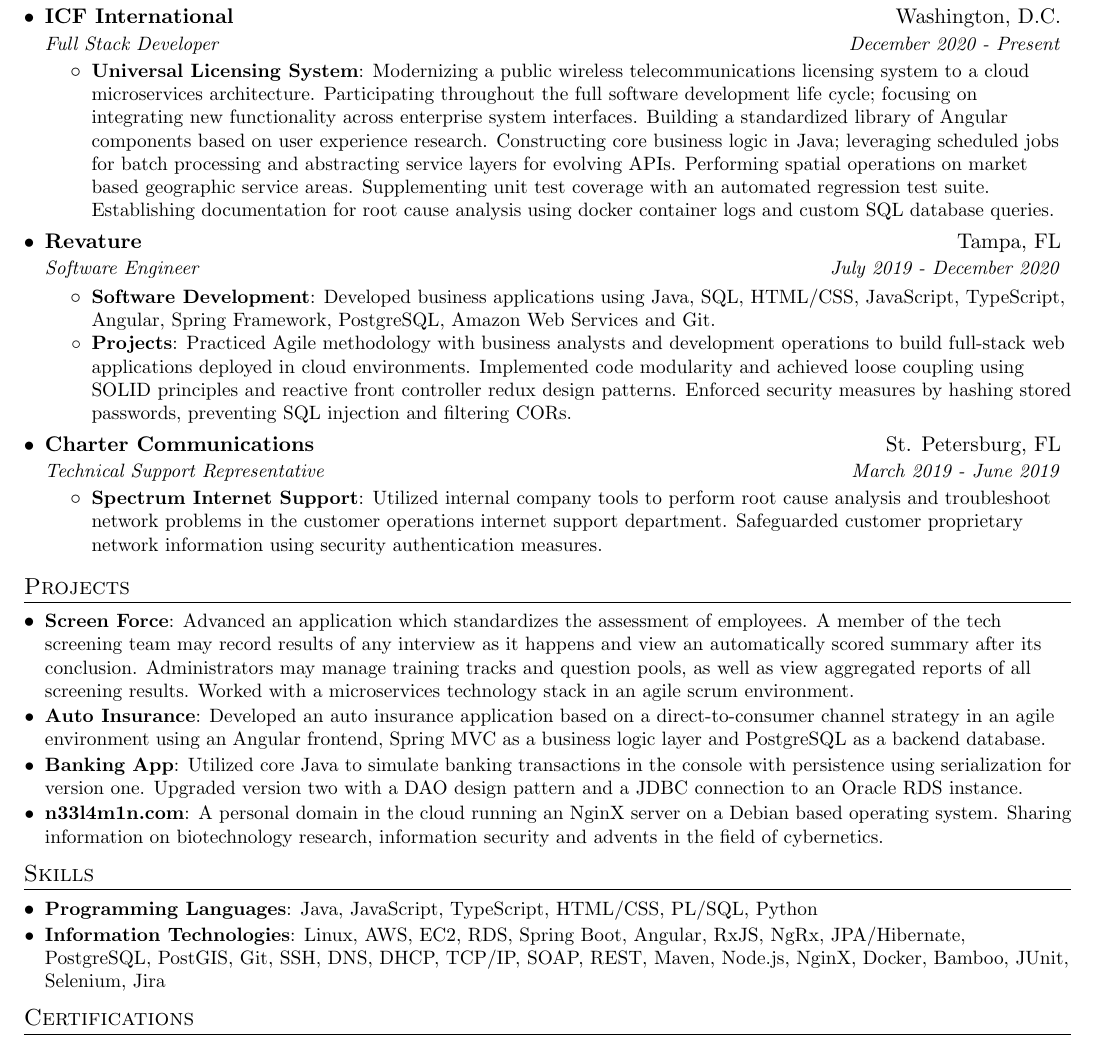
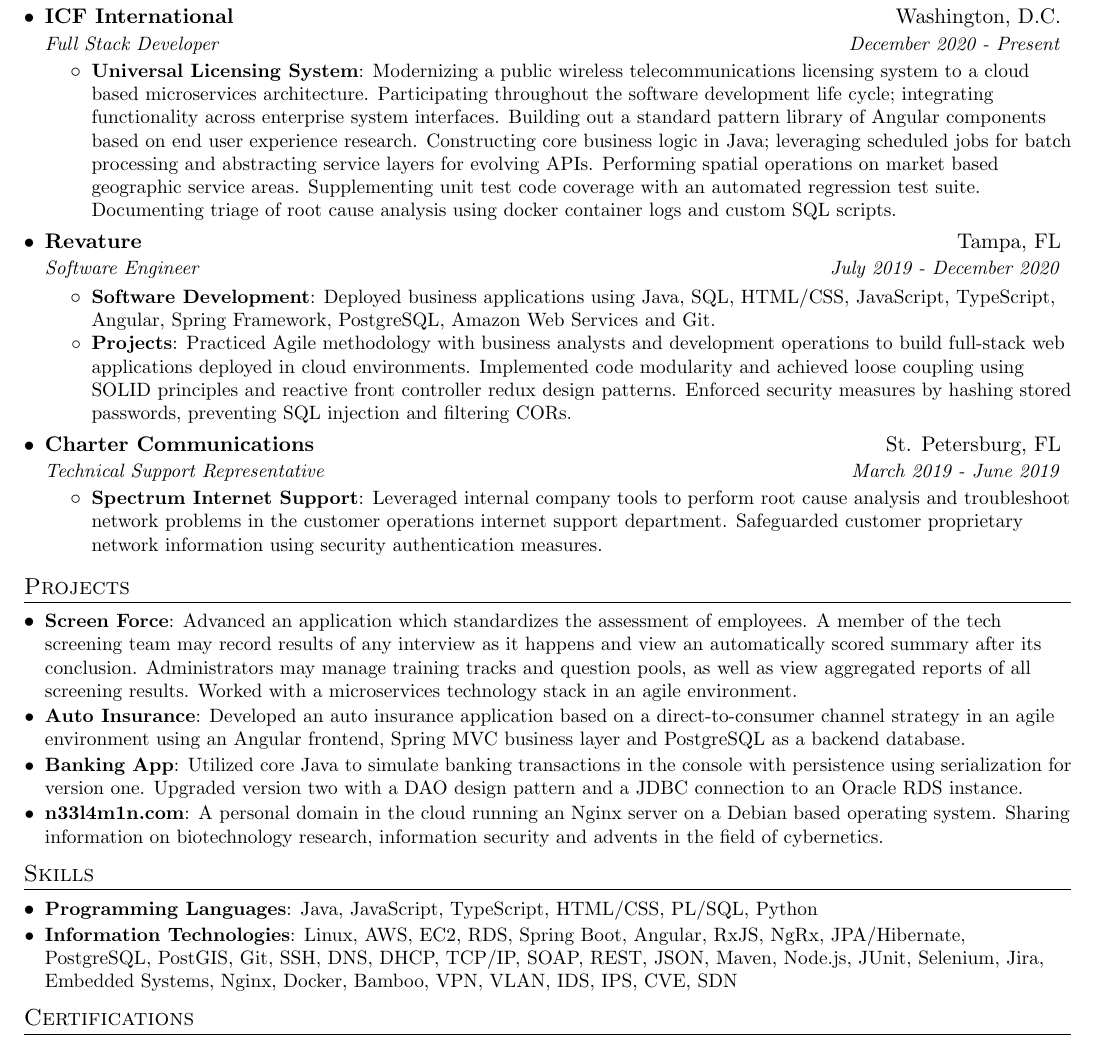
Before and after one commit to n33l4m1n/resume, a LaTeX CV (neelkumar_amin_resume.tex): part of the page, cut so that both start at the same text. Compiled offline with pdfLaTeX.

Commit message:
resume v0.2.1

```diff
--- a/neelkumar_amin_resume.tex
+++ b/neelkumar_amin_resume.tex
@@ -108,7 +108,7 @@
       {Full Stack Developer}{December 2020 - Present}
       \resumeItemListStart
         \resumeItem{Universal Licensing System}
-          {Modernizing a public wireless telecommunications licensing system to a cloud microservices architecture. Participating throughout the full software development life cycle; focusing on integrating new functionality across enterprise system interfaces. Building a standardized library of Angular components based on user experience research. Constructing core business logic in Java; leveraging scheduled jobs for batch processing and abstracting service layers for evolving APIs. Performing spatial operations on market based geographic service areas. Supplementing unit test coverage with an automated regression test suite. Establishing documentation for root cause analysis using docker container logs and custom SQL database queries.}
+          {Modernizing a public wireless telecommunications licensing system to a cloud based microservices architecture. Participating throughout the software development life cycle; integrating functionality across enterprise system interfaces. Building out a standard pattern library of Angular components based on end user experience research. Constructing core business logic in Java; leveraging scheduled jobs for batch processing and abstracting service layers for evolving APIs. Performing spatial operations on market based geographic service areas. Supplementing unit test code coverage with an automated regression test suite. Documenting triage of root cause analysis using docker container logs and custom SQL scripts.}
       \resumeItemListEnd
 
     \resumeSubheading
@@ -116,7 +116,7 @@
       {Software Engineer}{July 2019 - December 2020}
       \resumeItemListStart
         \resumeItem{Software Development}
-          {Developed business applications using Java, SQL, HTML/CSS, JavaScript, TypeScript, Angular, Spring Framework, PostgreSQL, Amazon Web Services and Git.}
+          {Deployed business applications using Java, SQL, HTML/CSS, JavaScript, TypeScript, Angular, Spring Framework, PostgreSQL, Amazon Web Services and Git.}
 	      \resumeItem{Projects}
 	        {Practiced Agile methodology with business analysts and development operations to build full-stack web applications deployed in cloud environments. Implemented code modularity and achieved loose coupling using SOLID principles and reactive front controller redux design patterns. Enforced security measures by hashing stored passwords, preventing SQL injection and filtering CORs.}
       \resumeItemListEnd
@@ -126,7 +126,7 @@
       {Technical Support Representative}{March 2019 - June 2019}
       \resumeItemListStart
         \resumeItem{Spectrum Internet Support}
-          {Utilized internal company tools to perform root cause analysis and troubleshoot network problems in the customer operations internet support department. Safeguarded customer proprietary network information using security authentication measures.}
+          {Leveraged internal company tools to perform root cause analysis and troubleshoot network problems in the customer operations internet support department. Safeguarded customer proprietary network information using security authentication measures.}
       \resumeItemListEnd
 
 %   \resumeSubheading
@@ -144,15 +144,15 @@
 \section{Projects}
   \resumeSubHeadingListStart
     \resumeSubItem{Screen Force}
-      {Advanced an application which standardizes the assessment of employees. A member of the tech screening team may record results of any interview as it happens and view an automatically scored summary after its conclusion. Administrators may manage training tracks and question pools, as well as view aggregated reports of all screening results. Worked with a microservices technology stack in an agile scrum environment.}
+      {Advanced an application which standardizes the assessment of employees. A member of the tech screening team may record results of any interview as it happens and view an automatically scored summary after its conclusion. Administrators may manage training tracks and question pools, as well as view aggregated reports of all screening results. Worked with a microservices technology stack in an agile environment.}
     \resumeSubItem{Auto Insurance}
-      {Developed an auto insurance application based on a direct-to-consumer channel strategy in an agile environment using an Angular frontend, Spring MVC as a business logic layer and PostgreSQL as a backend database.}
+      {Developed an auto insurance application based on a direct-to-consumer channel strategy in an agile environment using an Angular frontend, Spring MVC business layer and PostgreSQL as a backend database.}
 %    \resumeSubItem{Expense Reimbursement}
 %      {Deployed a full stack application using a front controller design pattern on Apache Tomcat, persisted data to an AWS RDS instance and augmented UI with functionality through AJAX calls.}
     \resumeSubItem{Banking App}
       {Utilized core Java to simulate banking transactions in the console with persistence using serialization for version one. Upgraded version two with a DAO design pattern and a JDBC connection to an Oracle RDS instance.}
     \resumeSubItem{n33l4m1n.com}
-      {A personal domain in the cloud running an NginX server on a Debian based operating system. Sharing information on biotechnology research, information security and advents in the field of cybernetics.}
+      {A personal domain in the cloud running an Nginx server on a Debian based operating system. Sharing information on biotechnology research, information security and advents in the field of cybernetics.}
   \resumeSubHeadingListEnd
 
 
@@ -162,7 +162,7 @@
     \resumeSubItem{Programming Languages}
       {Java, JavaScript, TypeScript, HTML/CSS, PL/SQL, Python}
     \resumeSubItem{Information Technologies}
-      {Linux, AWS, EC2, RDS, Spring Boot, Angular, RxJS, NgRx, JPA/Hibernate, PostgreSQL, PostGIS, Git, SSH, DNS, DHCP, TCP/IP, SOAP, REST, Maven, Node.js, NginX, Docker, Bamboo, JUnit, Selenium, Jira}
+      {Linux, AWS, EC2, RDS, Spring Boot, Angular, RxJS, NgRx, JPA/Hibernate, PostgreSQL, PostGIS, Git, SSH, DNS, DHCP, TCP/IP, SOAP, REST, JSON, Maven, Node.js, JUnit, Selenium, Jira, Embedded Systems, Nginx, Docker, Bamboo, VPN, VLAN, IDS, IPS, CVE, SDN}
   \resumeSubHeadingListEnd
 
 %--------CERTIFICATIONS------------
```
Also changed, not shown: neelkumar_amin_resume.pdf.
